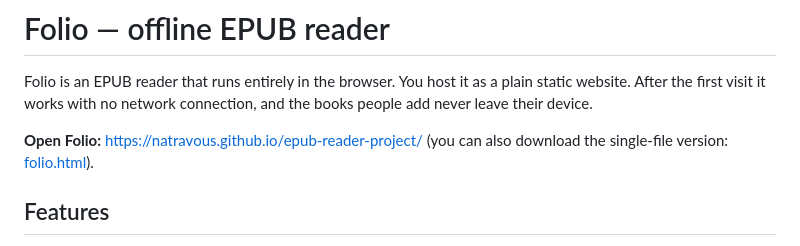
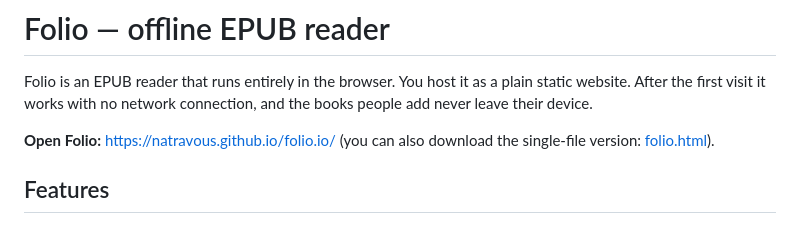
Before and after one commit to natravous/folio.io, a Markdown page: README.md, the part around the change. GitHub-like rendering.

Commit message:
Point README at the folio.io GitHub Pages address
Co-Authored-By: Claude Opus 5.5 <noreply@anthropic.com>

```diff
--- a/README.md
+++ b/README.md
@@ -2,7 +2,7 @@
 
 Folio is an EPUB reader that runs entirely in the browser. You host it as a plain static website. After the first visit it works with no network connection, and the books people add never leave their device.
 
-**Open Folio:** https://natravous.github.io/epub-reader-project/ (you can also download the single-file version: [folio.html](https://natravous.github.io/epub-reader-project/dist/folio.html)).
+**Open Folio:** https://natravous.github.io/folio.io/ (you can also download the single-file version: [folio.html](https://natravous.github.io/folio.io/dist/folio.html)).
 
 ## Features
 
```
